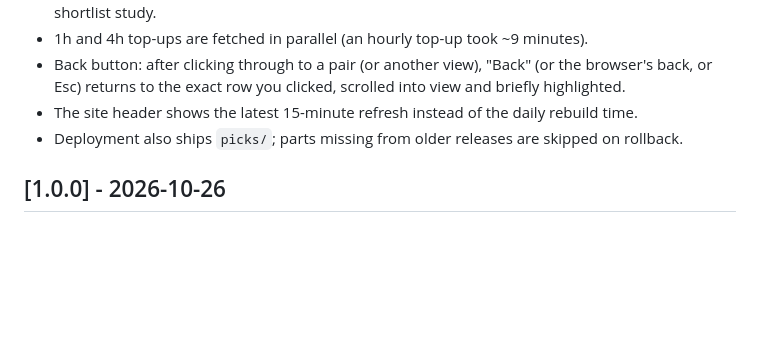
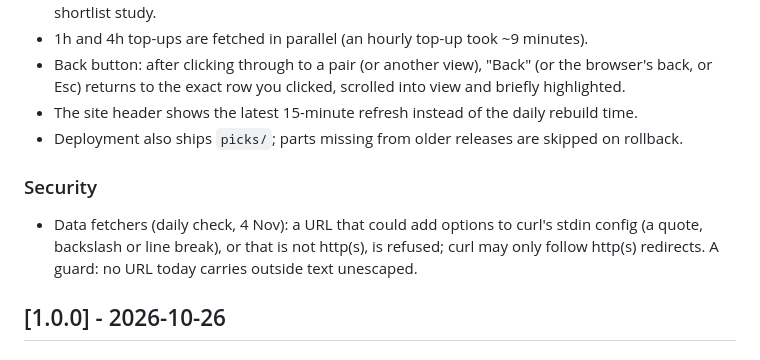
Before and after one commit to beeelahi/bees-engine, a Markdown page: CHANGELOG.md, the part around the change. Drawn GitHub-style; blank space fills up the shorter version.

Commit message:
CHANGELOG: curl URL guard under Unreleased
Co-Authored-By: Claude Opus 5.5 <noreply@anthropic.com>
Claude-Session: https://claude.ai/code/session_017konZjcijEmvDycP1doKAe

```diff
--- a/CHANGELOG.md
+++ b/CHANGELOG.md
@@ -144,6 +144,8 @@ All notable changes. Versions follow [Semantic Versioning](https://semver.org).
   the exact row you clicked, scrolled into view and briefly highlighted.
 - The site header shows the latest 15-minute refresh instead of the daily rebuild time.
 - Deployment also ships `picks/`; parts missing from older releases are skipped on rollback.
+### Security
+- Data fetchers (daily check, 4 Nov): a URL that could add options to curl's stdin config (a quote, backslash or line break), or that is not http(s), is refused; curl may only follow http(s) redirects. A guard: no URL today carries outside text unescaped.
 
 ## [1.0.0] - 2026-10-26
 
```
